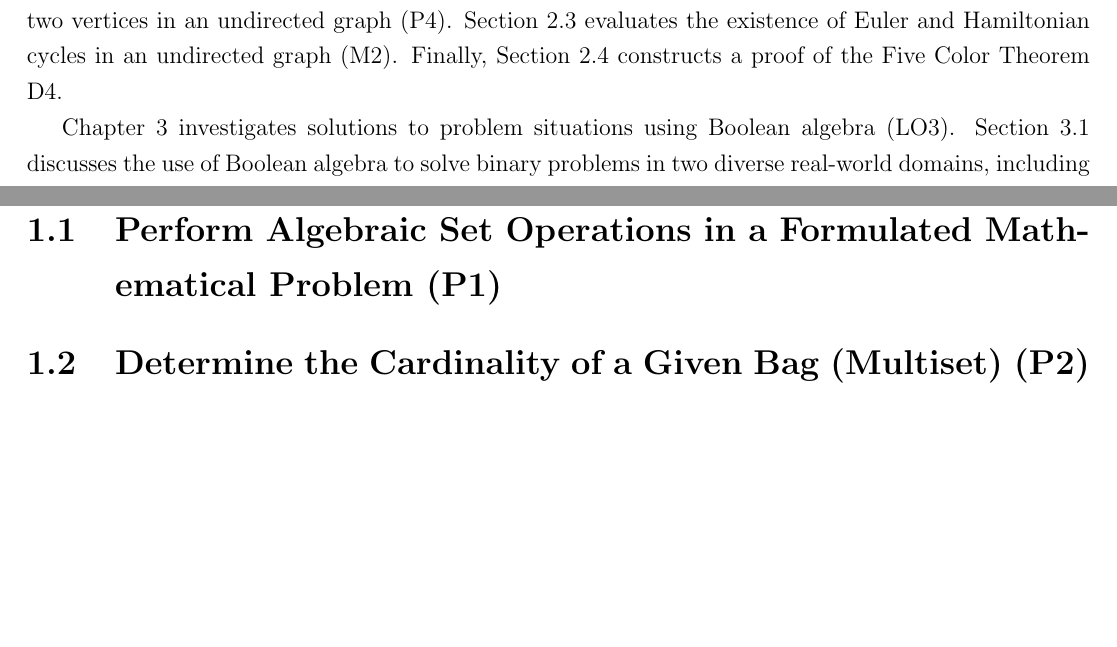
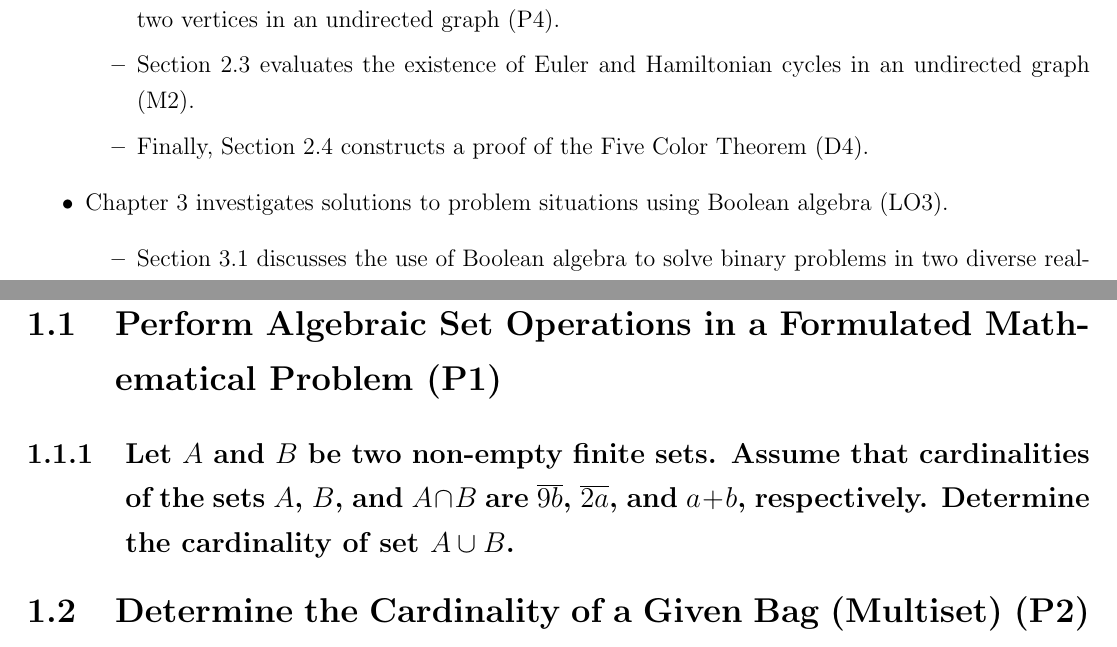
Before and after one commit to vietscoding/FA25_Asm7429_DiscreteMaths, a LaTeX document (main.tex): two parts of pages 2 and 3 of 9 before the commit and two parts of pages 2 and 4 of 10 after it, joined at a grey line, cut so that both start at the same text, the shorter picture padded with empty space. Compiled offline with pdfLaTeX.

Commit message:
sửa lại 'introduction' tổ chức các nội dung (chapter, section) được giới thiệu thành list thay vì paragraph

```diff
--- a/main.tex
+++ b/main.tex
@@ -62,2 +62 @@ Chapter 1 focuses on set theory and its relevance to software engineering \hyper
 
-Chapter 2 reviews graph theory and its role in modeling mathematical structures \hyperref[chap:LO2]{(LO2)}. Section 2.1 models contextual problems with binary trees, analyzing two cases with quantitative and qualitative insights \hyperref[sec:P3]{(P3)}. Section 2.2 applies Dijkstra's algorithm to compute the length of the shortest path between two vertices in an undirected graph \hyperref[sec:P4]{(P4)}. Section 2.3 evaluates the existence of Euler and Hamiltonian cycles in an undirected graph \hyperref[sec:M2]{(M2)}. Finally, Section 2.4 constructs a proof of the Five Color Theorem \hyperref[sec:D4]{D4}.
@@ -63,0 +74,8 @@ Chapter 2 reviews graph theory and its role in modeling mathematical structures
+    \item Section 2.2 applies Dijkstra's algorithm to compute the length of the shortest path between two vertices in an undirected graph \hyperref[sec:P4]{(P4)}.
+    \item Section 2.3 evaluates the existence of Euler and Hamiltonian cycles in an undirected graph \hyperref[sec:M2]{(M2)}.
+    \item Finally, Section 2.4 constructs a proof of the Five Color Theorem \hyperref[sec:D4]{(D4)}.
+  \end{itemize}
+  \item Chapter 3 investigates solutions to problem situations using Boolean algebra (LO3).
+  \begin{itemize}
+    \item Section 3.1 discusses the use of Boolean algebra to solve binary problems in two diverse real-world domains, including real-world applications (P5).
+    \item Section 3.2 generates truth tables and corresponding Boolean equations from application situations (P6).
@@ -64,3 +92,3 @@ Chapter 2 reviews graph theory and its role in modeling mathematical structures
 
-Chapter 3 investigates solutions to problem situations using Boolean algebra (LO3). Section 3.1 discusses the use of Boolean algebra to solve binary problems in two diverse real-world domains, including real-world applications (P5). Section 3.2 generates truth tables and corresponding Boolean equations from application situations (P6). Section 3.3 simplifies Boolean equations using algebraic methods (M3). Finally, Section 3.4 designs a complex system using logic gates, such as constructing a circuit to detect divisibility by 3 in binary-coded decimal (D3).
+\end{itemize}
 
@@ -69,10 +97,16 @@ Chapter 4 explores concepts applied in abstract algebra (LO4). Section 4.1 descr
 % All sources referenced in this assignment are documented in the References section.
 
 \chapter{Examine Set Theory and Functions Applicable to Software Engineering (LO1)}
-\label{chap:LO1}
+
+\label{chap:LO1}  % Đặt nhãn để tham chiếu chéo (cross-references)
+
+\cite{susanna2020}
 \section{Perform Algebraic Set Operations in a Formulated Mathematical Problem (P1)}
 % \sectionmark{Perform Algebraic Set Operations in a Formulated Mathematical Problem (P1)}
 \label{sec:P1}
+
+\subsection{Let $A$ and $B$ be two non-empty finite sets. Assume that cardinalities of the sets $A$, $B$, and $A \cap B$ are $\overline{9b}$, $\overline{2a}$, and $a + b$, respectively. Determine the cardinality of set $A \cup B$.}
+
 
 \section{Determine the Cardinality of a Given Bag (Multiset) (P2)}
 \label{sec:P2}
```
Also changed, not shown: main.tex (25 more changed lines).
